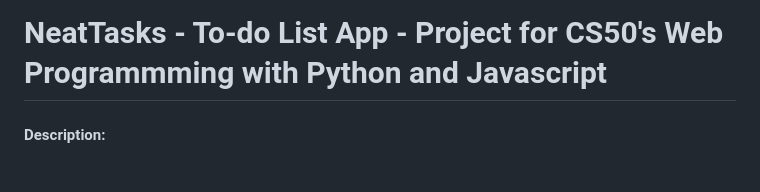
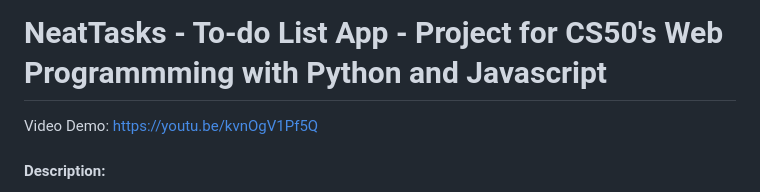
Before and after one commit to Ravensilk/CS50-Final-Project, a Markdown page: README.md, the part around the change. Rendered like a GitHub page.

```diff
--- a/README.md
+++ b/README.md
@@ -1,4 +1,5 @@
 # NeatTasks - To-do List App - Project for CS50's Web Programmming with Python and Javascript
+Video Demo: https://youtu.be/kvnOgV1Pf5Q
 #### Description:
 
 This capstone project is for the CS50W course in EDx. It is a to-do list app that is customizable and has more features to be explained at the later part of this document. It's an app made with Python, Django, Django REST Framework, Javascript, HTML and CSS and uses PostgreSQL for it's database managed by Django's ORM. It is greatly responsive and can be accessed using a mobile phone, tablet or PC.
```
